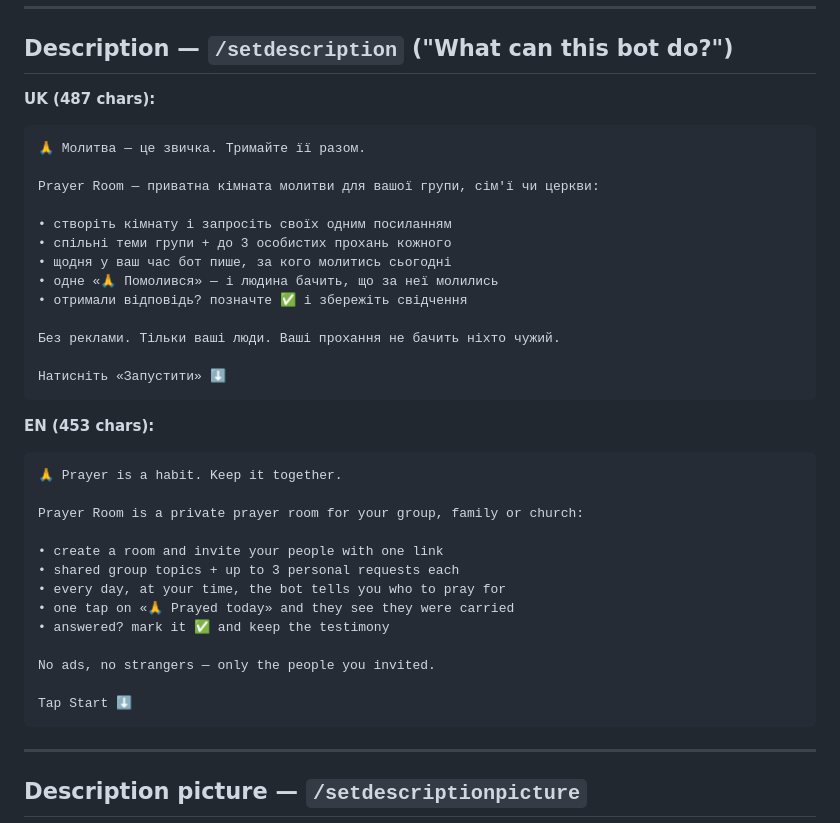
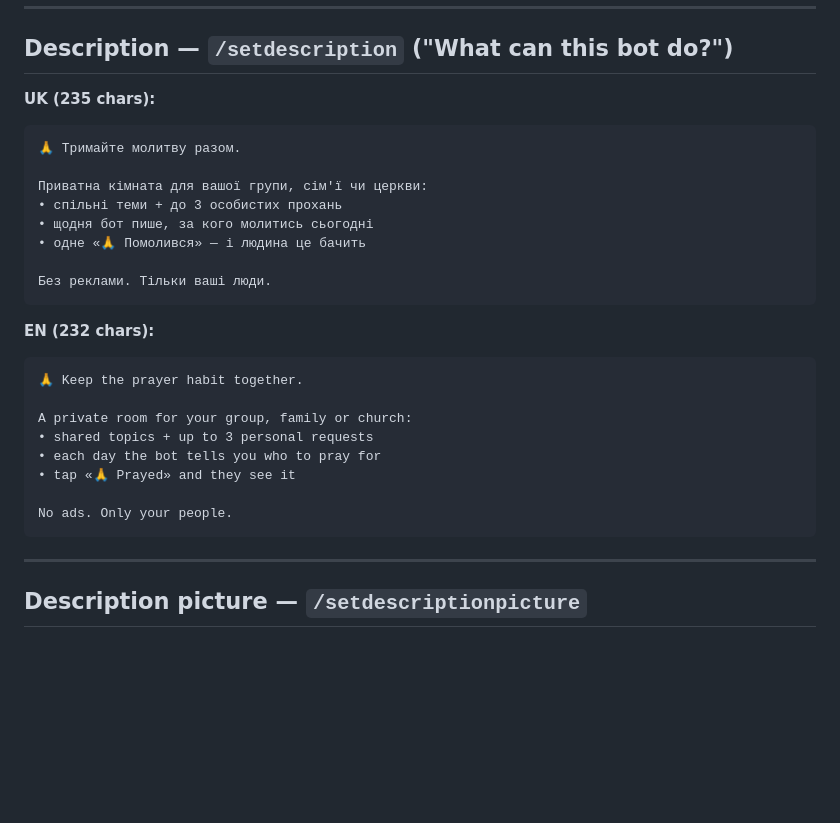
Before and after one commit to VladPobidash/prayer-bot, a Markdown page: brand/botfather.md, the part around the change. Drawn GitHub-style; blank space fills up the shorter version.

Commit message:
docs(brand): halve the bot description copy
The Description block reads as a wall of text in the "What can this bot do?"
card. Cut UK 487 -> 235 chars and EN 453 -> 232 by dropping the invite-link
and answered-topic bullets and the trailing call to action, which the Start
button already provides.

Co-Authored-By: Claude Opus 5 <noreply@anthropic.com>

````diff
--- a/brand/botfather.md
+++ b/brand/botfather.md
@@ -39,40 +39,30 @@ A private prayer room in Telegram: shared topics, daily reminders, and people wh
 
 ## Description — `/setdescription` ("What can this bot do?")
 
-**UK (487 chars):**
+**UK (235 chars):**
 
 ```
-🙏 Молитва — це звичка. Тримайте її разом.
+🙏 Тримайте молитву разом.
 
-Prayer Room — приватна кімната молитви для вашої групи, сім'ї чи церкви:
+Приватна кімната для вашої групи, сім'ї чи церкви:
+• спільні теми + до 3 особистих прохань
+• щодня бот пише, за кого молитись сьогодні
+• одне «🙏 Помолився» — і людина це бачить
 
-• створіть кімнату і запросіть своїх одним посиланням
-• спільні теми групи + до 3 особистих прохань кожного
-• щодня у ваш час бот пише, за кого молитись сьогодні
-• одне «🙏 Помолився» — і людина бачить, що за неї молились
-• отримали відповідь? позначте ✅ і збережіть свідчення
-
-Без реклами. Тільки ваші люди. Ваші прохання не бачить ніхто чужий.
-
-Натисніть «Запустити» ⬇️
+Без реклами. Тільки ваші люди.
 ```
 
-**EN (453 chars):**
+**EN (232 chars):**
 
 ```
-🙏 Prayer is a habit. Keep it together.
+🙏 Keep the prayer habit together.
 
-Prayer Room is a private prayer room for your group, family or church:
+A private room for your group, family or church:
+• shared topics + up to 3 personal requests
+• each day the bot tells you who to pray for
+• tap «🙏 Prayed» and they see it
 
-• create a room and invite your people with one link
-• shared group topics + up to 3 personal requests each
-• every day, at your time, the bot tells you who to pray for
-• one tap on «🙏 Prayed today» and they see they were carried
-• answered? mark it ✅ and keep the testimony
-
-No ads, no strangers — only the people you invited.
-
-Tap Start ⬇️
+No ads. Only your people.
 ```
 
 ---
````
